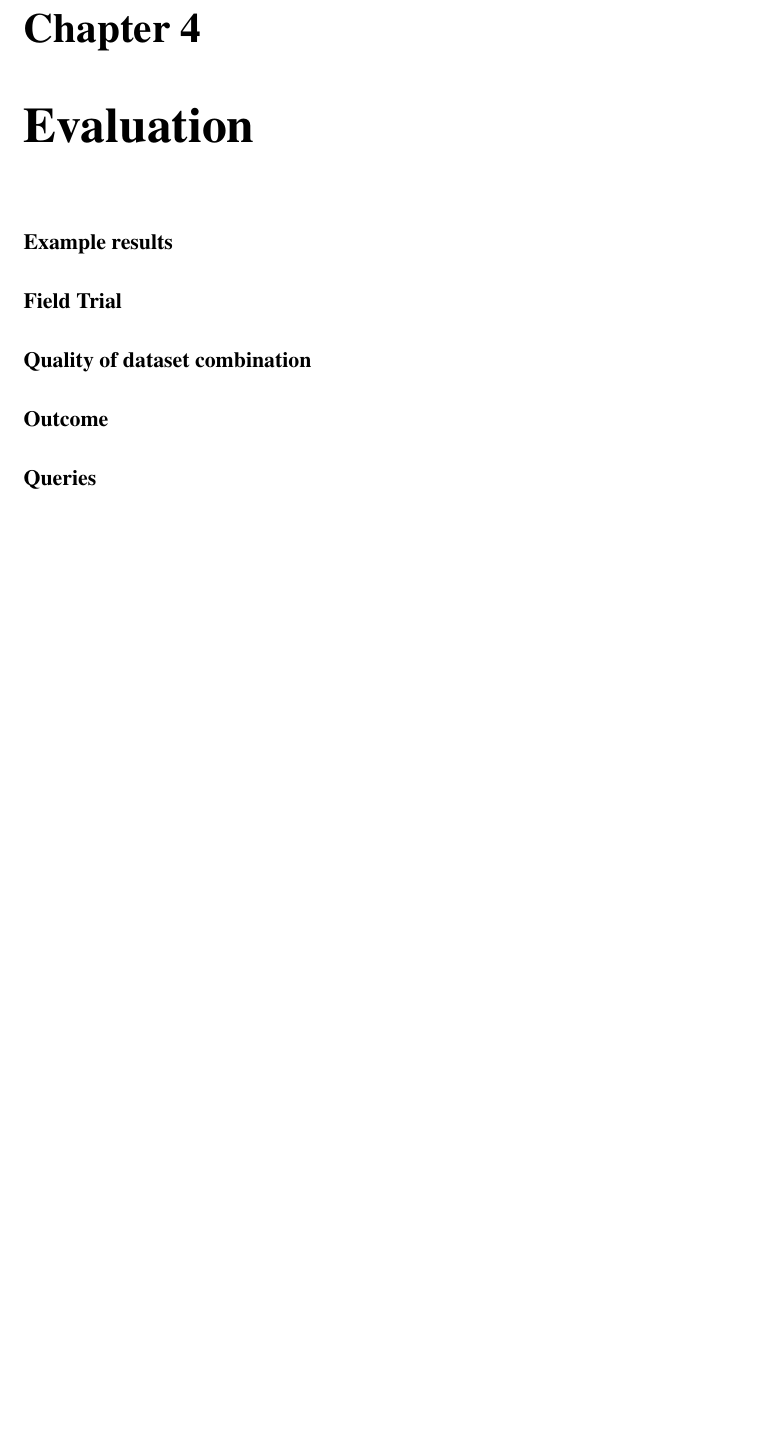
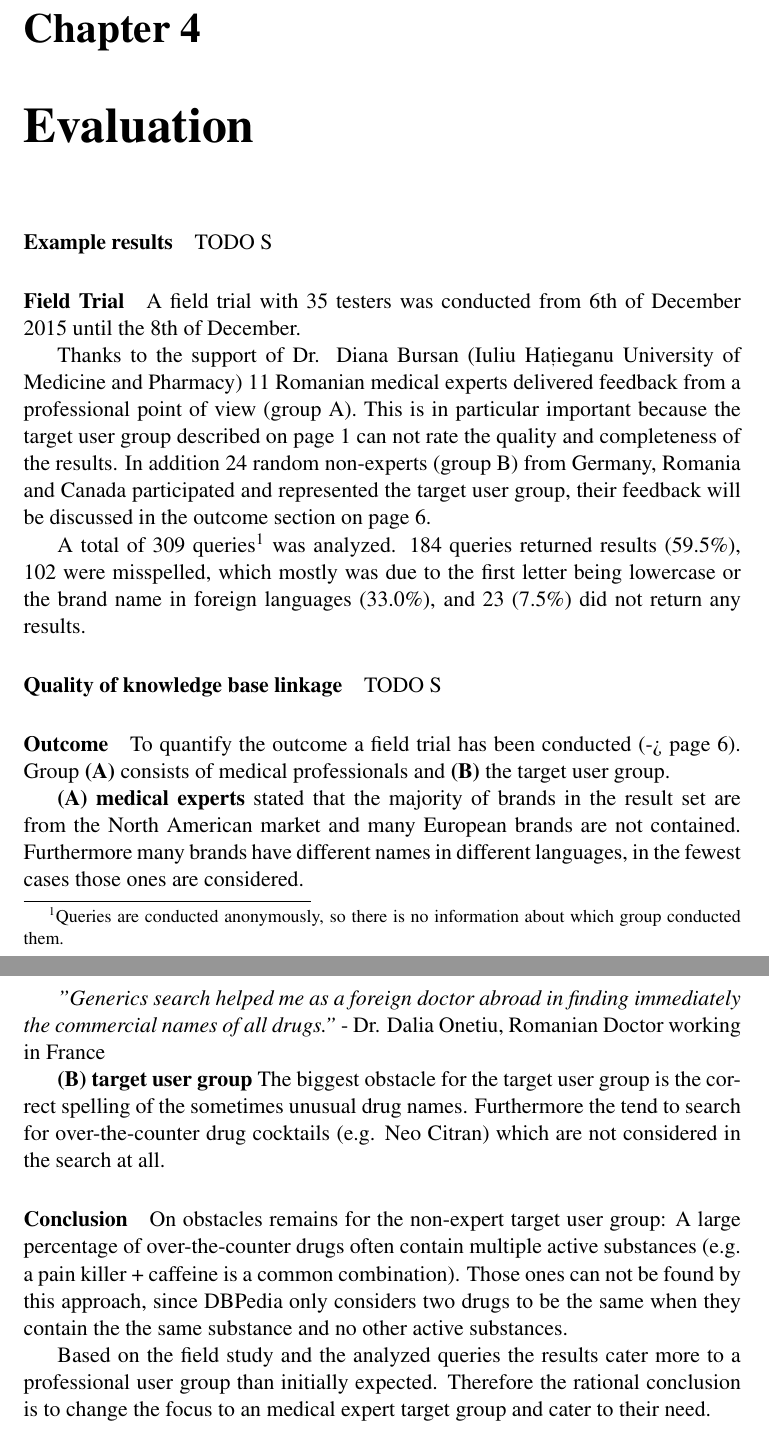
Before and after one commit to dalisilvia/SemanticWebProject_LocatingCompany, a LaTeX thesis (project report/project report template/thesis.tex): part of page 8 of 10 before the commit and two parts of pages 8 and 9 of 11 after it, the two joined at a grey line, cut so that both start at the same text, the shorter picture padded with empty space. Compiled offline with pdfLaTeX.

Commit message:
added field trial and conclusion

```diff
--- a/project report/project report template/thesis.tex
+++ b/project report/project report template/thesis.tex
@@ -218,19 +218,41 @@ Since the discontinuance of freebase (page \pageref{prob:freebase}) registration
 \paragraph{Example results}
 \label{cha:example}
 
+TODO S
+
 \paragraph{Field Trial}
+\label{cha:field_trial}
+A field trial with 35 testers was conducted from 6th of December 2015 until the 8th of December.
+
+Thanks to the support of Dr. Diana Bursan (Iuliu Hațieganu University of Medicine and Pharmacy) 11 Romanian medical experts delivered feedback from a professional point of view (group A). This is in particular important because the target user group described on page \pageref{cha:domain} can not rate the quality and completeness of the results.
+In addition 24 random non-experts (group B) from Germany, Romania and Canada participated and represented the target user group, their feedback will be discussed in the outcome section on page \pageref{sec:outcome}.
+
+A total of 309 queries\footnote{Queries are conducted anonymously, so there is no information about which group conducted them.} was analyzed. 184 queries returned results (59.5\%), 102 were misspelled, which mostly was due to the first letter being lowercase or the brand name in foreign languages (33.0\%), and 23 (7.5\%) did not return any results.
+
+\paragraph{Quality of knowledge base linkage}
 \label{cha:example}
 
-\paragraph{Quality of dataset combination}
-\label{cha:example}
+TODO S
 
 \paragraph{Outcome}
 \label{sec:outcome}
 % What outcomes does the application provide?
 % TODO: what is meant by "outcome"?
+To quantify the outcome a field trial has been conducted (-> page \pageref{cha:field_trial}). Group \textbf{(A)} consists of medical professionals and \textbf{(B)} the target user group.
 
-\paragraph{Queries}
-\label{sec:query}
+\textbf{(A) medical experts} stated that the majority of brands in the result set are from the North American market and many European brands are not contained. Furthermore many brands have different names in different languages, in the fewest cases those ones are considered.
+
+\textit{"Generics search helped me as a foreign doctor abroad in finding immediately the commercial names of all drugs."} - Dr. Dalia Onetiu, Romanian Doctor working in France
+
+\textbf{(B) target user group} The biggest obstacle for the target user group is the correct spelling of the sometimes unusual drug names. Furthermore the tend to search for over-the-counter drug cocktails (e.g. Neo Citran) which are not considered in the search at all.
+
+\paragraph{Conclusion}
+\label{sec:conclusion}
+
+On obstacles remains for the non-expert target user group:
+A large percentage of over-the-counter drugs often contain multiple active substances (e.g. a pain killer + caffeine is a common combination). Those ones can not be found by this approach, since DBPedia only considers two drugs to be the same when they contain the the same substance and no other active substances.
+
+Based on the field study and the analyzed queries the results cater more to a professional user group than initially expected. Therefore the rational conclusion is to change the focus to an medical expert target group and cater to their need.
 
 
 % TODO: Aspirin (drug from Bayer) among them Ecotrin (-> finds 2 manufacturers for Ecotrin + generics)
```
Also changed, not shown: project report/project report template/thesis.tex (28 more changed lines).
